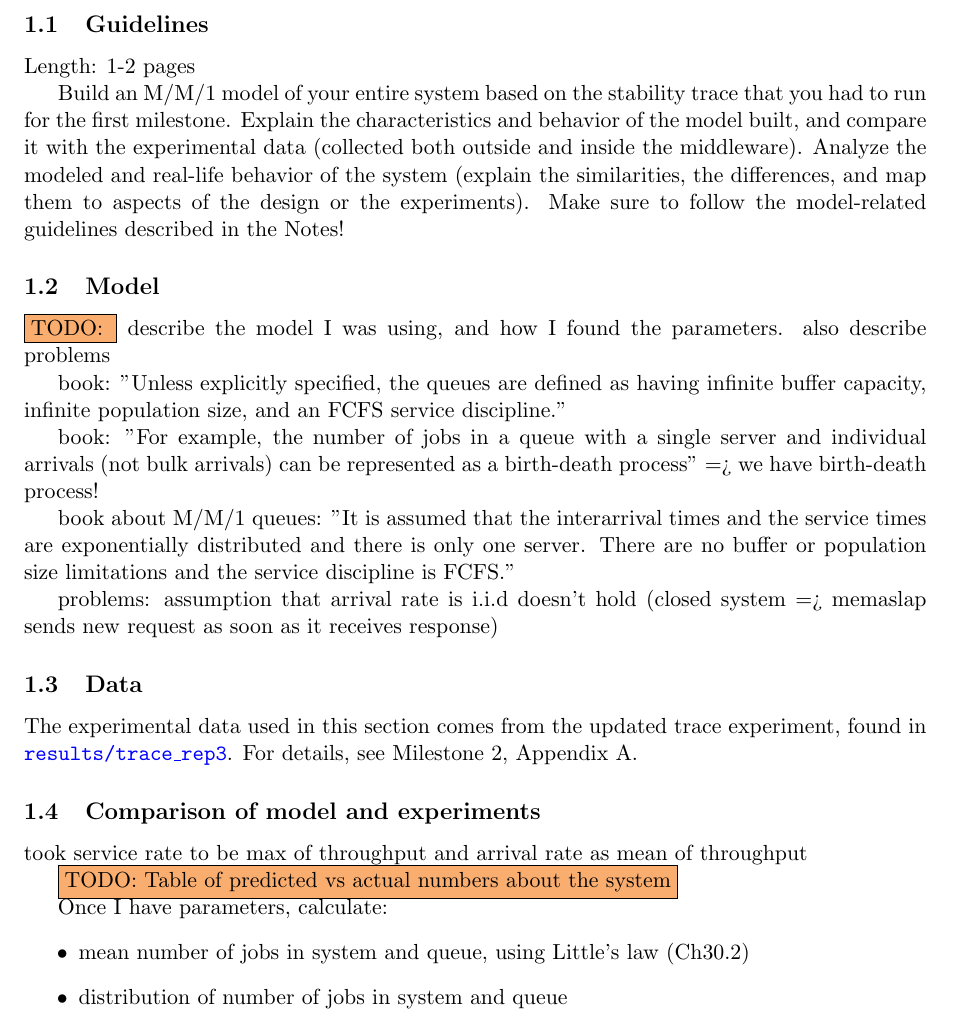
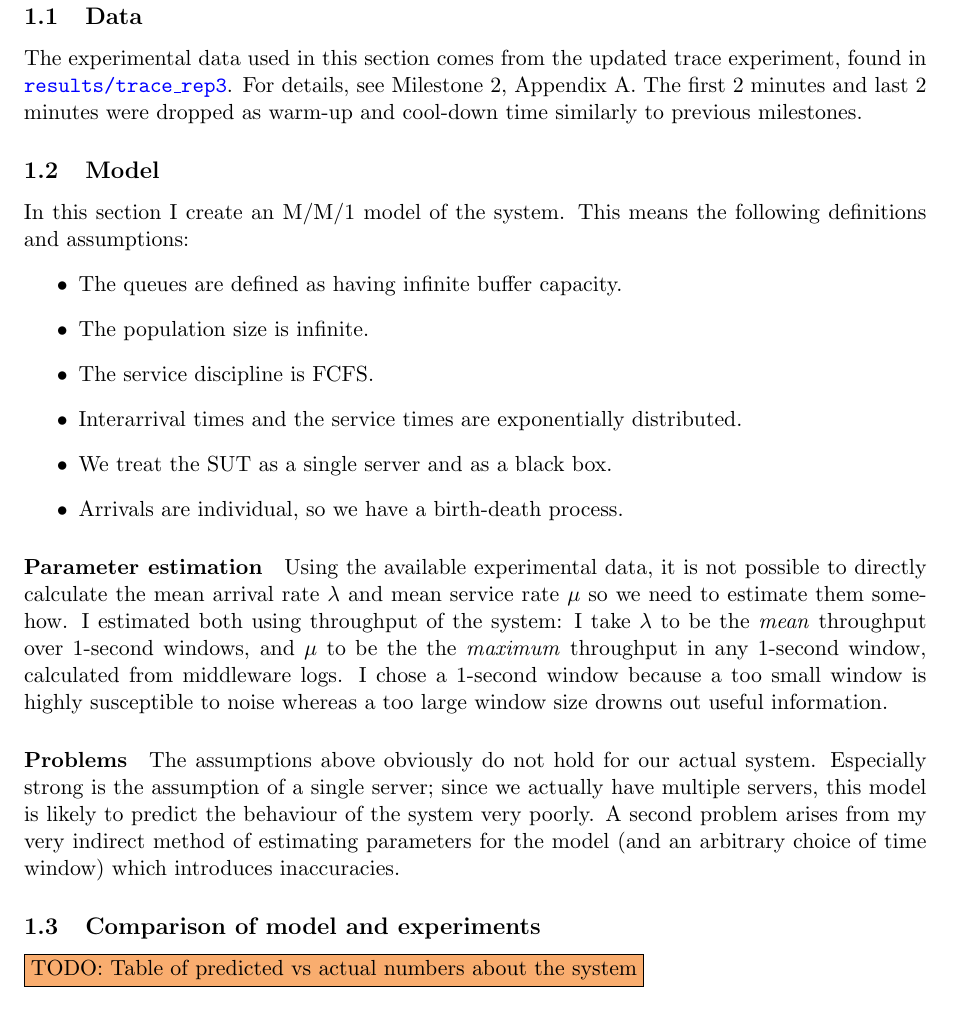
Before and after one commit to ligua/eth-asl, a LaTeX document (report/milestone3.tex): part of page 4 of 11, cut at the place of the change. Compiled offline with pdfLaTeX.

Commit message:
#170 everything before comparison

```diff
--- a/report/milestone3.tex
+++ b/report/milestone3.tex
@@ -75,38 +75,31 @@ The milestone is worth 200 points.
 % --------------------------------------------------------------------------------
 % --------------------------------------------------------------------------------
 
-\subsection{Guidelines}
-Length: 1-2 pages
+\subsection{Data}
 
-Build an M/M/1 model of your entire system based on the stability trace that you had to run for the first milestone. Explain the characteristics and behavior of the model built, and compare it with the experimental data (collected both outside and inside the middleware). Analyze the modeled and real-life behavior of the system (explain the similarities, the differences, and map them to aspects of the design or the experiments). Make sure to follow the model-related guidelines described in the Notes!
+The experimental data used in this section comes from the updated trace experiment, found in \texttt{\href{https://gitlab.inf.ethz.ch/pungast/asl-fall16-project/tree/master/results/trace\_rep3}{results/trace\_rep3}}. For details, see Milestone 2, Appendix A. The first 2 minutes and last 2 minutes were dropped as warm-up and cool-down time similarly to previous milestones.
 
 \subsection{Model}
 
-\todo{} describe the model I was using, and how I found the parameters. also describe problems
+In this section I create an M/M/1 model of the system. This means the following definitions and assumptions:
+\begin{itemize}
+	\item The queues are defined as having infinite buffer capacity.
+	\item The population size is infinite.
+	\item The service discipline is FCFS.
+	\item Interarrival times and the service times are exponentially distributed.
+	\item We treat the SUT as a single server and as a black box.
+	\item Arrivals are individual, so we have a birth-death process.
+\end{itemize}
 
-book: "Unless explicitly specified, the queues are defined as having infinite buffer capacity, infinite population size, and an FCFS service discipline."
+\paragraph{Parameter estimation}
+Using the available experimental data, it is not possible to directly calculate the mean arrival rate $\lambda$ and mean service rate $\mu$ so we need to estimate them somehow. I estimated both using throughput of the system: I take $\lambda$ to be the \emph{mean} throughput over 1-second windows, and $\mu$ to be the the \emph{maximum} throughput in any 1-second window, calculated from middleware logs. I chose a 1-second window because a too small window is highly susceptible to noise whereas a too large window size drowns out useful information.
 
-book: "For example, the number of jobs in a queue with a single server and individual arrivals (not bulk arrivals) can be represented as a birth-death process" => we have birth-death process!
-
-book about M/M/1 queues: "It is assumed that the interarrival times and the service times are exponentially distributed and there is only one server. There are no buffer or population size limitations and the service discipline is FCFS."
-
-problems: assumption that arrival rate is i.i.d doesn't hold (closed system => memaslap sends new request as soon as it receives response)
-
-\subsection{Data}
-
-The experimental data used in this section comes from the updated trace experiment, found in \texttt{\href{https://gitlab.inf.ethz.ch/pungast/asl-fall16-project/tree/master/results/trace\_rep3}{results/trace\_rep3}}. For details, see Milestone 2, Appendix A.
+\paragraph{Problems}
+The assumptions above obviously do not hold for our actual system. Especially strong is the assumption of a single server; since we actually have multiple servers, this model is likely to predict the behaviour of the system very poorly. A second problem arises from my very indirect method of estimating parameters for the model (and an arbitrary choice of time window) which introduces inaccuracies.
 
 \subsection{Comparison of model and experiments}
 
-took service rate to be max of throughput and arrival rate as mean of throughput
-
 \todo{Table of predicted vs actual numbers about the system}
-
-Once I have parameters, calculate:
-\begin{itemize}
-	\item mean number of jobs in system and queue, using Little's law (Ch30.2)
-	\item distribution of number of jobs in system and queue
-\end{itemize}
 
 \begin{figure}[h]
 \includegraphics[width=\textwidth]{../results/analysis/part1_mm1/graphs/job_count_dist_actual_and_predicted.pdf}
```
Also changed, not shown: report/milestone3.pdf.
